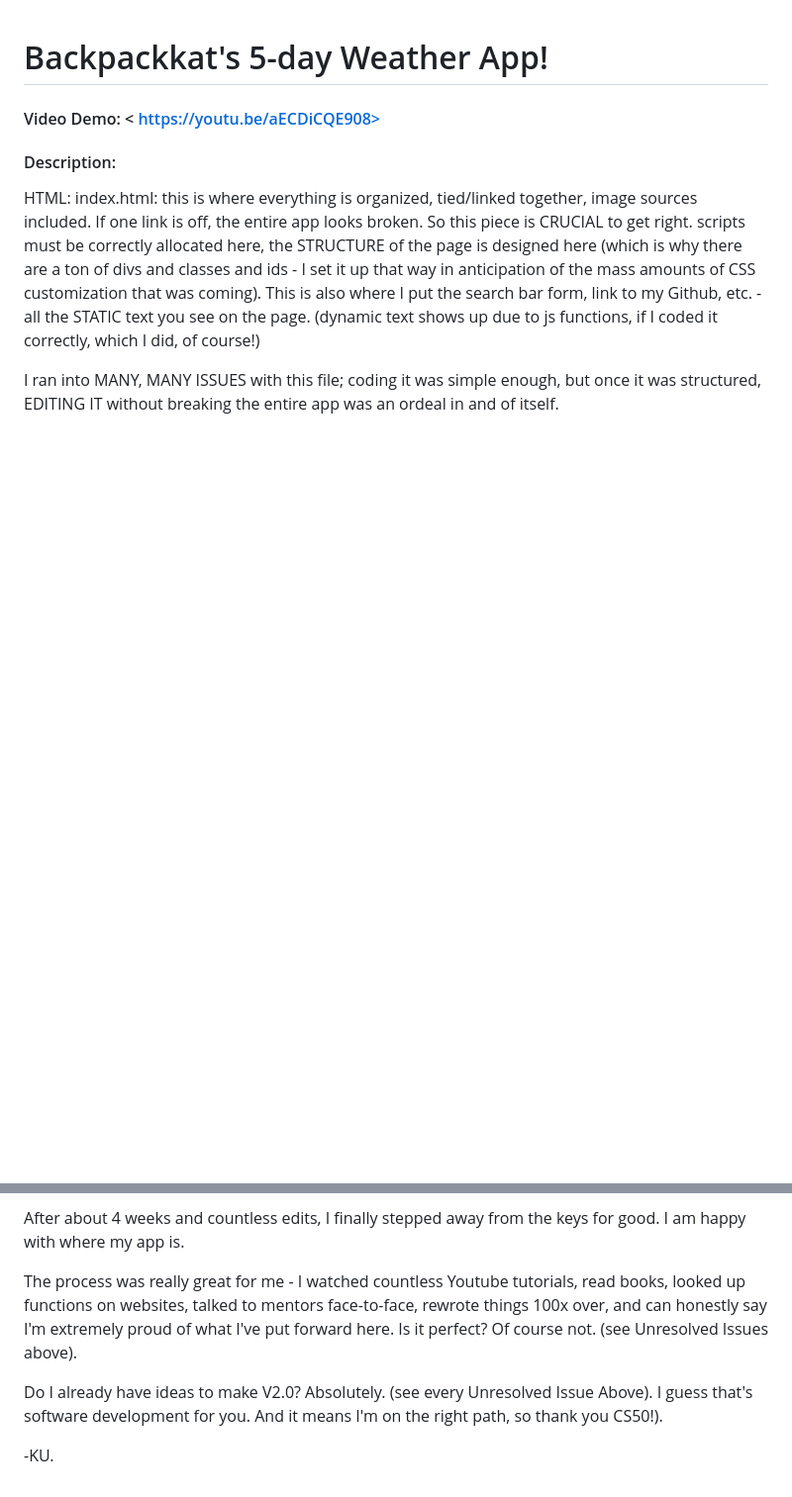
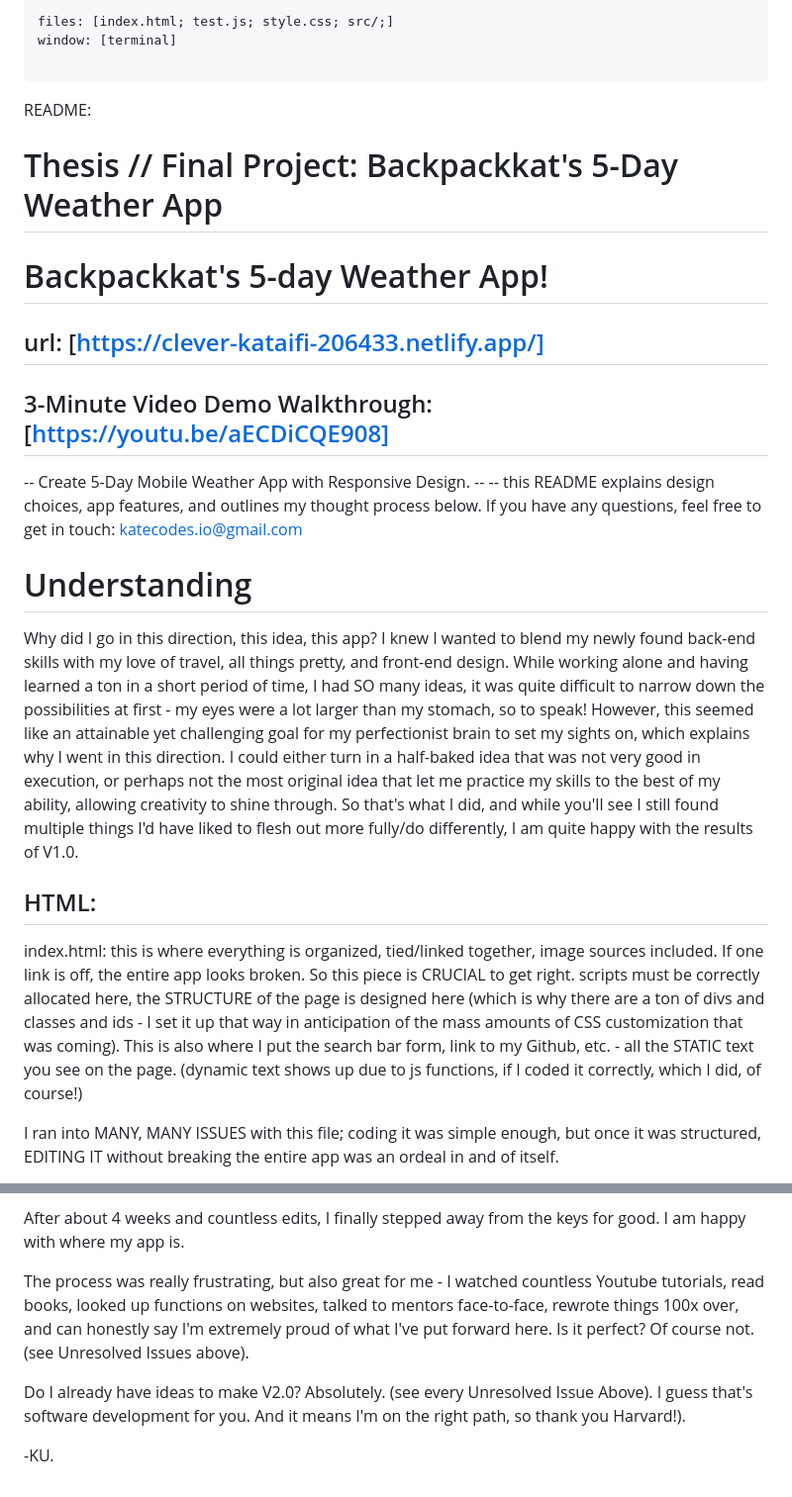
Before and after one commit to backpackkat/Harvard-repo, a Markdown page: Weather App/README.md, 2 parts joined by grey strips. Shown at 99% size. Rendered like a GitHub page; blank space fills up the shorter version.

```diff
--- a/Weather App/README.md
+++ b/Weather App/README.md
@@ -1,7 +1,22 @@
+---
+files: [index.html; test.js; style.css; src/;]
+window: [terminal]
+
+---
+README:
+# Thesis // Final Project: Backpackkat's 5-Day Weather App
 # Backpackkat's 5-day Weather App!
-#### Video Demo: < https://youtu.be/aECDiCQE908>
-#### Description:
-HTML:
+## url: [https://clever-kataifi-206433.netlify.app/]
+## 3-Minute Video Demo Walkthrough: [https://youtu.be/aECDiCQE908]
+
+-- Create 5-Day Mobile Weather App with Responsive Design. --
+-- this README explains design choices, app features, and outlines my thought process below. If you have any questions, feel free to get in touch: katecodes.io@gmail.com
+
+# Understanding
+Why did I go in this direction, this idea, this app?
+I knew I wanted to blend my newly found back-end skills with my love of travel, all things pretty, and front-end design. While working alone and having learned a ton in a short period of time, I had SO many ideas, it was quite difficult to narrow down the possibilities at first - my eyes were a lot larger than my stomach, so to speak! However, this seemed like an attainable yet challenging goal for my perfectionist brain to set my sights on, which explains why I went in this direction. I could either turn in a half-baked idea that was not very good in execution, or perhaps not the most original idea that let me practice my skills to the best of my ability, allowing creativity to shine through. So that's what I did, and while you'll see I still found multiple things I'd have liked to flesh out more fully/do differently, I am quite happy with the results of V1.0.
+
+## HTML:
 index.html: this is where everything is organized, tied/linked together, image sources included. If one link is off, the entire app looks broken. So this piece is CRUCIAL to get right. scripts must be correctly allocated here, the STRUCTURE of the page is designed here (which is why there are a ton of divs and classes and ids - I set it up that way in anticipation of the mass amounts of CSS customization that was coming). This is also where I put the search bar form, link to my Github, etc. -  all the STATIC text you see on the page. (dynamic text shows up due to js functions, if I coded it correctly, which I did, of course!)
 
 I ran into MANY, MANY ISSUES with this file; coding it was simple enough, but once it was structured, EDITING IT without breaking the entire app was an ordeal in and of itself.
@@ -65,9 +78,8 @@ Other Unresolved issues:
 
 After about 4 weeks and countless edits, I finally stepped away from the keys for good. I am happy with where my app is.
 
-The process was really great for me - I watched countless Youtube tutorials, read books, looked up functions on websites, talked to mentors face-to-face, rewrote things 100x over, and can honestly say I'm extremely proud of what I've put forward here. Is it perfect? Of course not. (see Unresolved Issues above).
+The process was really frustrating, but also great for me - I watched countless Youtube tutorials, read books, looked up functions on websites, talked to mentors face-to-face, rewrote things 100x over, and can honestly say I'm extremely proud of what I've put forward here. Is it perfect? Of course not. (see Unresolved Issues above).
 
-Do I already have ideas to make V2.0? Absolutely. (see every Unresolved Issue Above). I guess that's software development for you. And it means I'm on the right path, so thank you CS50!).
-
+Do I already have ideas to make V2.0? Absolutely. (see every Unresolved Issue Above). I guess that's software development for you. And it means I'm on the right path, so thank you Harvard!).
 
 -KU.
```
Also changed, not shown: other parts of Weather App/README.md (+2 -4 lines).
